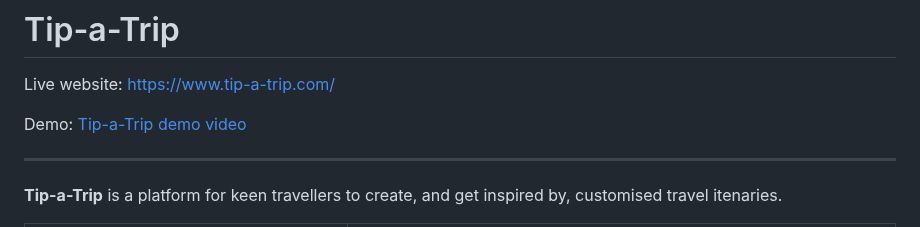
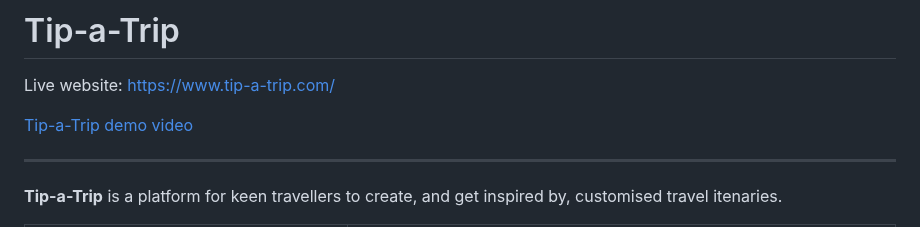
Before and after one commit to MikeRose151/Tip_a_trip, a Markdown page: README.md, the part around the change. Rendered like a GitHub page.

```diff
--- a/README.md
+++ b/README.md
@@ -2,7 +2,6 @@
 
 Live website: https://www.tip-a-trip.com/
 
-Demo:
 <a href="https://www.youtube.com/watch?v=YmIt_ioanJI" target="_blank">Tip-a-Trip demo video</a>
 
 ---
```
